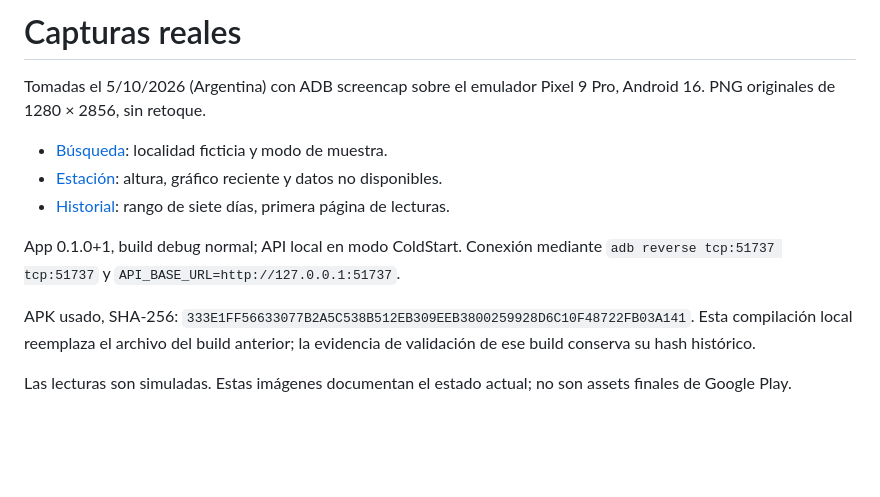
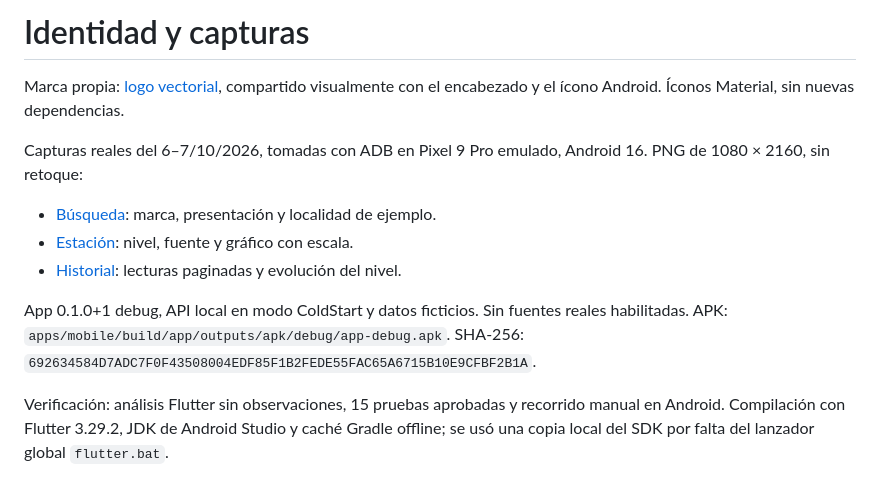
Before and after one commit to RodrigoBombieri/alertario-argentina, a Markdown page: docs/images/README.md, the part around the change. Rendered like a GitHub page; blank space fills up the shorter version.

```diff
--- a/docs/images/README.md
+++ b/docs/images/README.md
@@ -1,13 +1,14 @@
-# Capturas reales
+# Identidad y capturas
 
-Tomadas el 5/10/2026 (Argentina) con ADB screencap sobre el emulador Pixel 9 Pro, Android 16. PNG originales de 1280 × 2856, sin retoque.
+Marca propia: [logo vectorial](logo.svg), compartido visualmente con el encabezado y el ícono Android. Íconos Material, sin nuevas dependencias.
 
-- [Búsqueda](busqueda.png): localidad ficticia y modo de muestra.
-- [Estación](estacion.png): altura, gráfico reciente y datos no disponibles.
-- [Historial](historial.png): rango de siete días, primera página de lecturas.
+Capturas reales del 6–7/10/2026, tomadas con ADB en Pixel 9 Pro emulado, Android 16. PNG de 1080 × 2160, sin retoque:
 
-App 0.1.0+1, build debug normal; API local en modo ColdStart. Conexión mediante `adb reverse tcp:51737 tcp:51737` y `API_BASE_URL=http://127.0.0.1:51737`.
+- [Búsqueda](busqueda.png): marca, presentación y localidad de ejemplo.
+- [Estación](estacion.png): nivel, fuente y gráfico con escala.
+- [Historial](historial.png): lecturas paginadas y evolución del nivel.
 
-APK usado, SHA-256: `333E1FF56633077B2A5C538B512EB309EEB3800259928D6C10F48722FB03A141`. Esta compilación local reemplaza el archivo del build anterior; la evidencia de validación de ese build conserva su hash histórico.
+App 0.1.0+1 debug, API local en modo ColdStart y datos ficticios. Sin fuentes reales habilitadas. APK: `apps/mobile/build/app/outputs/apk/debug/app-debug.apk`.
+SHA-256: `692634584D7ADC7F0F43508004EDF85F1B2FEDE55FAC65A6715B10E9CFBF2B1A`.
 
-Las lecturas son simuladas. Estas imágenes documentan el estado actual; no son assets finales de Google Play.
+Verificación: análisis Flutter sin observaciones, 15 pruebas aprobadas y recorrido manual en Android. Compilación con Flutter 3.29.2, JDK de Android Studio y caché Gradle offline; se usó una copia local del SDK por falta del lanzador global `flutter.bat`.
```
Also changed, not shown: README.md (+5 -3 lines), docs/images/busqueda.png, docs/images/estacion.png, docs/images/historial.png, 7 other files.
